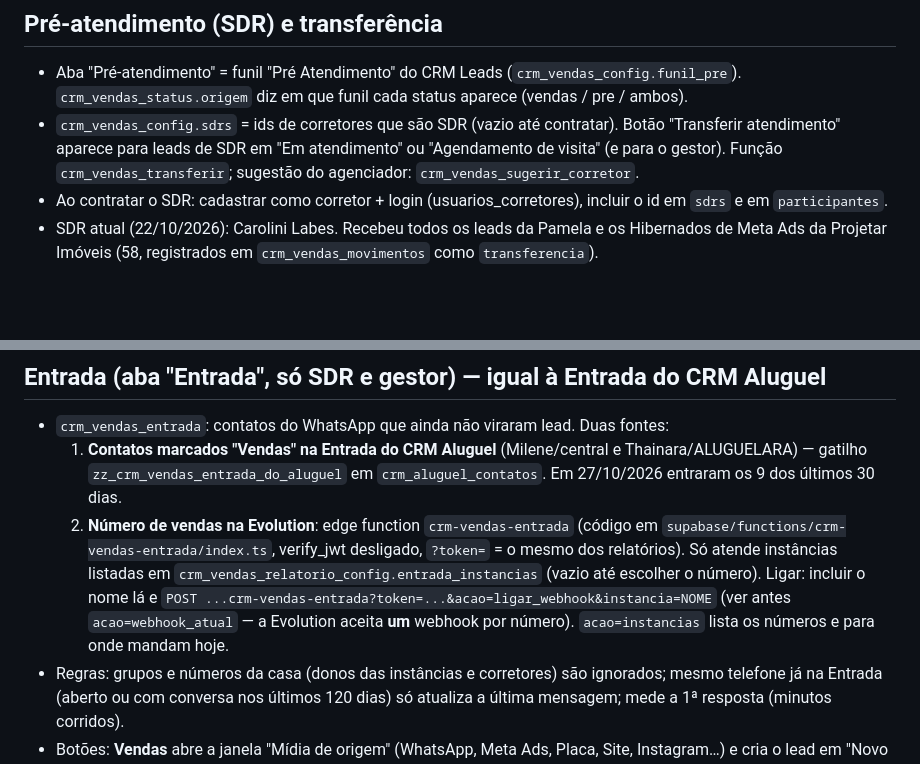
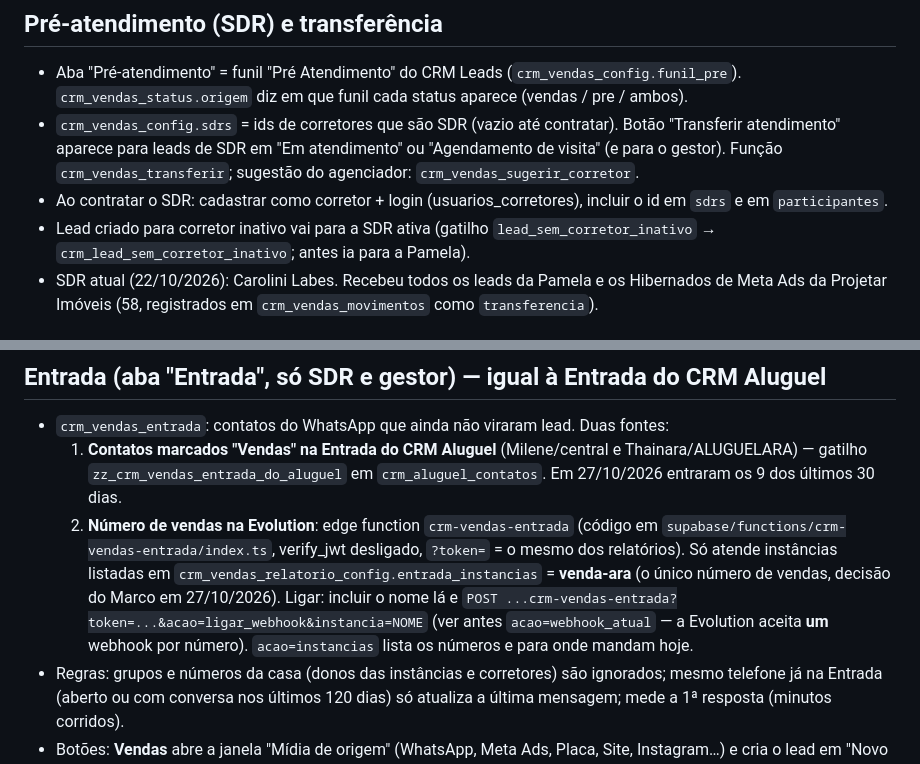
Before and after one commit to marcomartinssm/crm-vendas-projetar, a Markdown page: LEIA-ME.md, 2 parts joined by grey strips. Drawn GitHub-style; blank space fills up the shorter version.

Commit message:
LEIA-ME: venda-ara na Entrada; lead de corretor inativo vai para a SDR
Co-Authored-By: Claude Opus 5.5 <noreply@anthropic.com>

```diff
--- a/LEIA-ME.md
+++ b/LEIA-ME.md
@@ -26,6 +26,7 @@ Regras do processo e da gamificação: documento "Processo de Vendas e Gamifica
 - Aba "Pré-atendimento" = funil "Pré Atendimento" do CRM Leads (`crm_vendas_config.funil_pre`). `crm_vendas_status.origem` diz em que funil cada status aparece (vendas / pre / ambos).
 - `crm_vendas_config.sdrs` = ids de corretores que são SDR (vazio até contratar). Botão "Transferir atendimento" aparece para leads de SDR em "Em atendimento" ou "Agendamento de visita" (e para o gestor). Função `crm_vendas_transferir`; sugestão do agenciador: `crm_vendas_sugerir_corretor`.
 - Ao contratar o SDR: cadastrar como corretor + login (usuarios_corretores), incluir o id em `sdrs` e em `participantes`.
+- Lead criado para corretor inativo vai para a SDR ativa (gatilho `lead_sem_corretor_inativo` → `crm_lead_sem_corretor_inativo`; antes ia para a Pamela).
 - SDR atual (22/10/2026): Carolini Labes. Recebeu todos os leads da Pamela e os Hibernados de Meta Ads da Projetar Imóveis (58, registrados em `crm_vendas_movimentos` como `transferencia`).
 
 ## Histórico dos leads
@@ -44,7 +45,7 @@ Regras do processo e da gamificação: documento "Processo de Vendas e Gamifica
 ## Entrada (aba "Entrada", só SDR e gestor) — igual à Entrada do CRM Aluguel
 - `crm_vendas_entrada`: contatos do WhatsApp que ainda não viraram lead. Duas fontes:
   1. **Contatos marcados "Vendas" na Entrada do CRM Aluguel** (Milene/central e Thainara/ALUGUELARA) — gatilho `zz_crm_vendas_entrada_do_aluguel` em `crm_aluguel_contatos`. Em 27/10/2026 entraram os 9 dos últimos 30 dias.
-  2. **Número de vendas na Evolution**: edge function `crm-vendas-entrada` (código em `supabase/functions/crm-vendas-entrada/index.ts`, verify_jwt desligado, `?token=` = o mesmo dos relatórios). Só atende instâncias listadas em `crm_vendas_relatorio_config.entrada_instancias` (vazio até escolher o número). Ligar: incluir o nome lá e `POST ...crm-vendas-entrada?token=...&acao=ligar_webhook&instancia=NOME` (ver antes `acao=webhook_atual` — a Evolution aceita **um** webhook por número). `acao=instancias` lista os números e para onde mandam hoje.
+  2. **Número de vendas na Evolution**: edge function `crm-vendas-entrada` (código em `supabase/functions/crm-vendas-entrada/index.ts`, verify_jwt desligado, `?token=` = o mesmo dos relatórios). Só atende instâncias listadas em `crm_vendas_relatorio_config.entrada_instancias` = **venda-ara** (o único número de vendas, decisão do Marco em 27/10/2026). Ligar: incluir o nome lá e `POST ...crm-vendas-entrada?token=...&acao=ligar_webhook&instancia=NOME` (ver antes `acao=webhook_atual` — a Evolution aceita **um** webhook por número). `acao=instancias` lista os números e para onde mandam hoje.
 - Regras: grupos e números da casa (donos das instâncias e corretores) são ignorados; mesmo telefone já na Entrada (aberto ou com conversa nos últimos 120 dias) só atualiza a última mensagem; mede a 1ª resposta (minutos corridos).
 - Botões: **Vendas** abre a janela "Mídia de origem" (WhatsApp, Meta Ads, Placa, Site, Instagram…) e cria o lead em "Novo Lead" do pré-atendimento (vai para a SDR), campanha "Entrada WhatsApp". Se o telefone já é lead, não duplica: grava "Novo cadastro" no lead existente (selo "Voltou a se cadastrar" + aviso no grupo). **Outros** só tira da Entrada. Função `crm_vendas_entrada_classificar`.
 - O histórico do lead mostra "Chegou pela Entrada" com a mídia de origem e a primeira mensagem.
```
